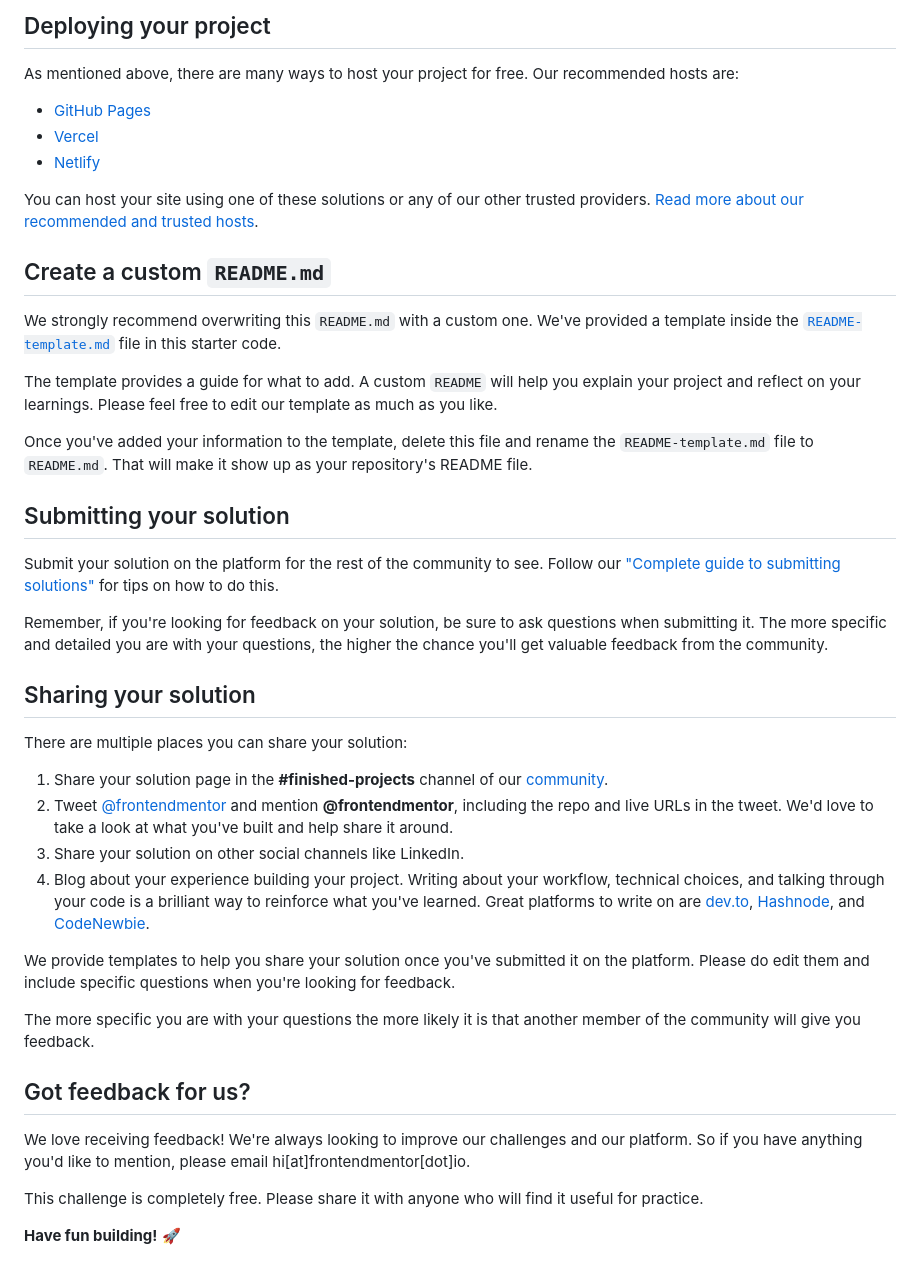
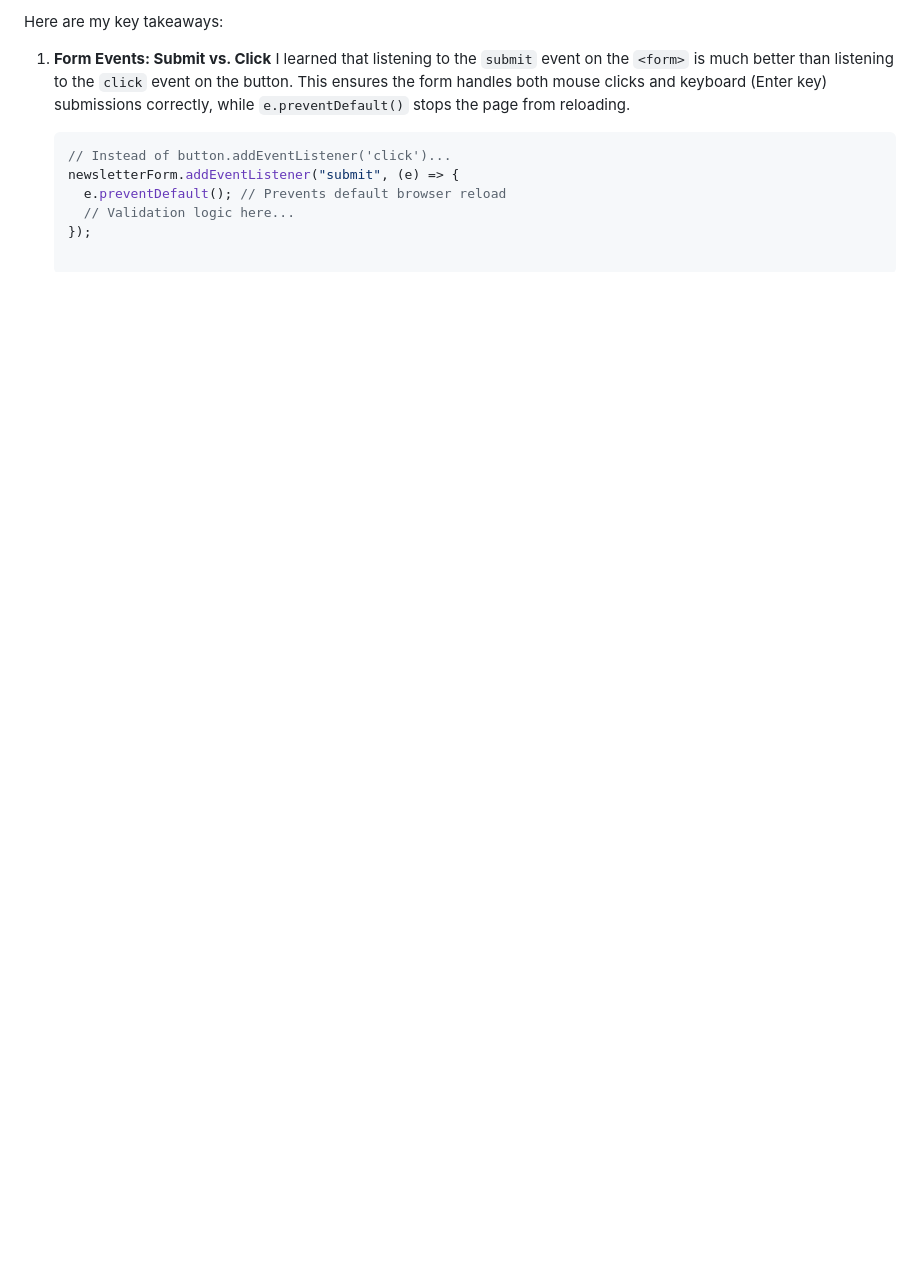
Before and after one commit to Emelinur/newsletter-sign-up-with-success-message-main, a Markdown page: README.md, the part around the change printed below. Drawn GitHub-style; blank space fills up the shorter version.

````diff
--- a/README.md
+++ b/README.md
@@ -55,45 +62,12 @@ Feel free to use any workflow that you feel comfortable with. Below is a suggest
 
-## Deploying your project
+Here are my key takeaways:
 
-As mentioned above, there are many ways to host your project for free. Our recommended hosts are:
+1. **Form Events: Submit vs. Click**
+   I learned that listening to the `submit` event on the `<form>` is much better than listening to the `click` event on the button. This ensures the form handles both mouse clicks and keyboard (Enter key) submissions correctly, while `e.preventDefault()` stops the page from reloading.
 
-- [GitHub Pages](https://pages.github.com/)
-- [Vercel](https://vercel.com/)
-- [Netlify](https://www.netlify.com/)
-
-You can host your site using one of these solutions or any of our other trusted providers. [Read more about our recommended and trusted hosts](https://medium.com/frontend-mentor/frontend-mentor-trusted-hosting-providers-bf000dfebe).
-
-## Create a custom `README.md`
-
-We strongly recommend overwriting this `README.md` with a custom one. We've provided a template inside the [`README-template.md`](./README-template.md) file in this starter code.
-
-The template provides a guide for what to add. A custom `README` will help you explain your project and reflect on your learnings. Please feel free to edit our template as much as you like.
-
-Once you've added your information to the template, delete this file and rename the `README-template.md` file to `README.md`. That will make it show up as your repository's README file.
-
-## Submitting your solution
-
-Submit your solution on the platform for the rest of the community to see. Follow our ["Complete guide to submitting solutions"](https://medium.com/frontend-mentor/a-complete-guide-to-submitting-solutions-on-frontend-mentor-ac6384162248) for tips on how to do this.
-
-Remember, if you're looking for feedback on your solution, be sure to ask questions when submitting it. The more specific and detailed you are with your questions, the higher the chance you'll get valuable feedback from the community.
-
-## Sharing your solution
-
-There are multiple places you can share your solution:
-
-1. Share your solution page in the **#finished-projects** channel of our [community](https://www.frontendmentor.io/community).
-2. Tweet [@frontendmentor](https://twitter.com/frontendmentor) and mention **@frontendmentor**, including the repo and live URLs in the tweet. We'd love to take a look at what you've built and help share it around.
-3. Share your solution on other social channels like LinkedIn.
-4. Blog about your experience building your project. Writing about your workflow, technical choices, and talking through your code is a brilliant way to reinforce what you've learned. Great platforms to write on are [dev.to](https://dev.to/), [Hashnode](https://hashnode.com/), and [CodeNewbie](https://community.codenewbie.org/).
-
-We provide templates to help you share your solution once you've submitted it on the platform. Please do edit them and include specific questions when you're looking for feedback.
-
-The more specific you are with your questions the more likely it is that another member of the community will give you feedback.
-
-## Got feedback for us?
-
-We love receiving feedback! We're always looking to improve our challenges and our platform. So if you have anything you'd like to mention, please email hi[at]frontendmentor[dot]io.
-
-This challenge is completely free. Please share it with anyone who will find it useful for practice.
-
-**Have fun building!** 🚀
+   ```javascript
+   // Instead of button.addEventListener('click')...
+   newsletterForm.addEventListener("submit", (e) => {
+     e.preventDefault(); // Prevents default browser reload
+     // Validation logic here...
+   });
````
Also changed, not shown: other parts of README.md (+32 -25 lines), assets/images/mobill.png (added), assets/images/tablet.png (added), 2 other files.
